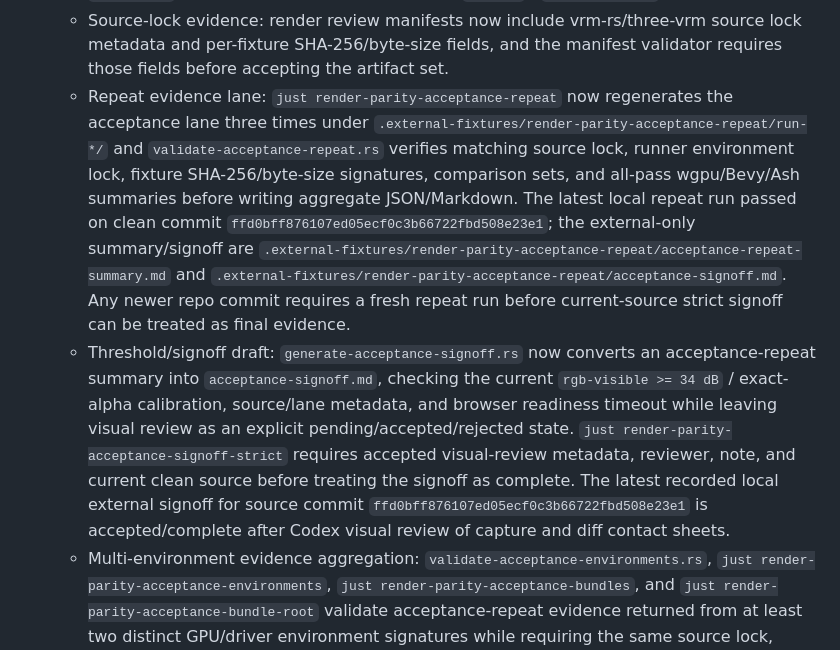
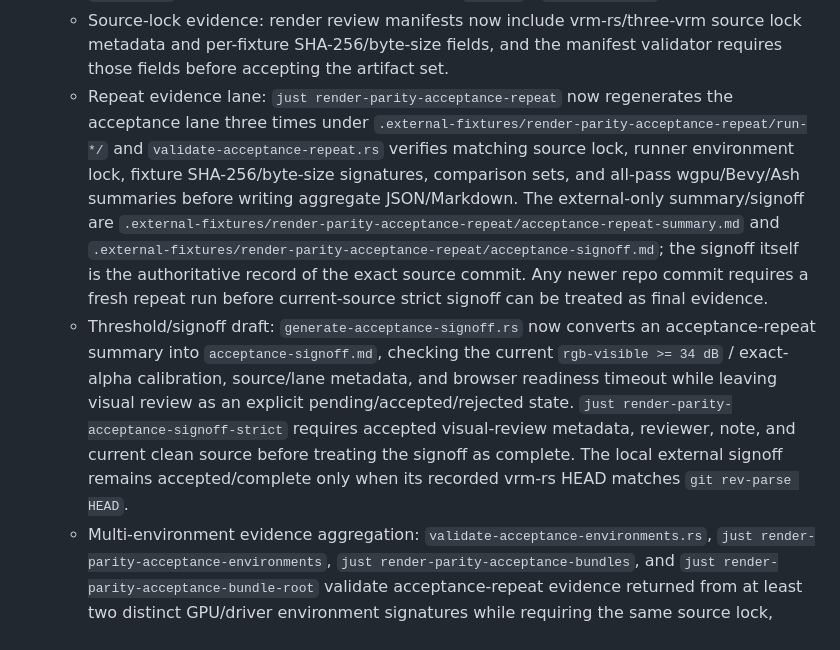
Before and after one commit to Sanzentyo/vrm-rs, a Markdown page: docs/todo.md, the part around the change. Rendered like a GitHub page.

Commit message:
Avoid stale acceptance evidence hashes in docs

```diff
--- a/docs/todo.md
+++ b/docs/todo.md
@@ -92,8 +92,8 @@ The repository intentionally has no GitHub-hosted CI. Use `tools/ci/local-ci.rs`
   - Acceptance-lane foundation: `tools/ci/local-ci.rs --render-run-mode acceptance` now rejects diagnostic/experiment overrides such as disabled outlines, disabled normal maps, no mips, forced nearest filtering, non-default normal-map mode/scale, diagnostic render modes, outline-width retuning, and screen jitter. Review artifacts now record `runMode` and `referenceClean`, and `validate-review-manifest.rs` requires those fields. The default remains `diagnostic` so existing investigation recipes continue to work.
   - Acceptance artifact lane: `just render-parity-acceptance` now runs the six-fixture Ash-gated sweep with `--render-run-mode acceptance` into `.external-fixtures/render-parity-acceptance/`. Stable regression recipes expose a final `run_mode` argument while defaulting to `diagnostic`, and the manifest validator rejects `runMode` / `referenceClean` mismatches.
   - Source-lock evidence: render review manifests now include vrm-rs/three-vrm source lock metadata and per-fixture SHA-256/byte-size fields, and the manifest validator requires those fields before accepting the artifact set.
-  - Repeat evidence lane: `just render-parity-acceptance-repeat` now regenerates the acceptance lane three times under `.external-fixtures/render-parity-acceptance-repeat/run-*/` and `validate-acceptance-repeat.rs` verifies matching source lock, runner environment lock, fixture SHA-256/byte-size signatures, comparison sets, and all-pass wgpu/Bevy/Ash summaries before writing aggregate JSON/Markdown. The latest local repeat run passed on clean commit `ffd0bff876107ed05ecf0c3b66722fbd508e23e1`; the external-only summary/signoff are `.external-fixtures/render-parity-acceptance-repeat/acceptance-repeat-summary.md` and `.external-fixtures/render-parity-acceptance-repeat/acceptance-signoff.md`. Any newer repo commit requires a fresh repeat run before current-source strict signoff can be treated as final evidence.
-  - Threshold/signoff draft: `generate-acceptance-signoff.rs` now converts an acceptance-repeat summary into `acceptance-signoff.md`, checking the current `rgb-visible >= 34 dB` / exact-alpha calibration, source/lane metadata, and browser readiness timeout while leaving visual review as an explicit pending/accepted/rejected state. `just render-parity-acceptance-signoff-strict` requires accepted visual-review metadata, reviewer, note, and current clean source before treating the signoff as complete. The latest recorded local external signoff for source commit `ffd0bff876107ed05ecf0c3b66722fbd508e23e1` is accepted/complete after Codex visual review of capture and diff contact sheets.
+  - Repeat evidence lane: `just render-parity-acceptance-repeat` now regenerates the acceptance lane three times under `.external-fixtures/render-parity-acceptance-repeat/run-*/` and `validate-acceptance-repeat.rs` verifies matching source lock, runner environment lock, fixture SHA-256/byte-size signatures, comparison sets, and all-pass wgpu/Bevy/Ash summaries before writing aggregate JSON/Markdown. The external-only summary/signoff are `.external-fixtures/render-parity-acceptance-repeat/acceptance-repeat-summary.md` and `.external-fixtures/render-parity-acceptance-repeat/acceptance-signoff.md`; the signoff itself is the authoritative record of the exact source commit. Any newer repo commit requires a fresh repeat run before current-source strict signoff can be treated as final evidence.
+  - Threshold/signoff draft: `generate-acceptance-signoff.rs` now converts an acceptance-repeat summary into `acceptance-signoff.md`, checking the current `rgb-visible >= 34 dB` / exact-alpha calibration, source/lane metadata, and browser readiness timeout while leaving visual review as an explicit pending/accepted/rejected state. `just render-parity-acceptance-signoff-strict` requires accepted visual-review metadata, reviewer, note, and current clean source before treating the signoff as complete. The local external signoff remains accepted/complete only when its recorded vrm-rs HEAD matches `git rev-parse HEAD`.
   - Multi-environment evidence aggregation: `validate-acceptance-environments.rs`, `just render-parity-acceptance-environments`, `just render-parity-acceptance-bundles`, and `just render-parity-acceptance-bundle-root` validate acceptance-repeat evidence returned from at least two distinct GPU/driver environment signatures while requiring the same source lock, reference-clean acceptance lane config, fixture signatures, comparison set, at least three runs per environment, the current `rgb-visible >= 34 dB` PSNR floor, and exact alpha parity. The bundle path also checks `bundle-manifest.json`, copied file byte counts, required summary/run evidence files, and summary/manifest source, environment, run-count, comparison-count, PSNR, and alpha metadata consistency before aggregation. The new `render-parity-acceptance-bundles-strict` and `render-parity-acceptance-bundle-root-strict` recipes additionally require every returned bundle to include an accepted/complete visual-review signoff. `just render-parity-acceptance-runner-strict "<reviewer>" "<visual notes>"` is now the preferred one-command producer for each external runner bundle; it wraps repeat capture, strict signoff, strict bundle export, and local one-environment strict intake smoke.
   - Portable evidence bundles: `export-acceptance-evidence-bundle.rs` and `just render-parity-acceptance-bundle` copy only the small acceptance summary/signoff/per-run manifest files plus a `bundle-manifest.json` for transfer from a GPU/driver runner, keeping generated images external unless explicitly included. `just render-parity-acceptance-bundle-strict` additionally requires an accepted current-source signoff before export and records that requirement in `bundle-manifest.json`.
   - Remaining audit-driven completion task: run the strict acceptance runner lane on at least two representative GPU/driver environments, place returned bundle directories under one external parent directory, and aggregate them with `just render-parity-acceptance-bundle-root-strict`.
```
Also changed, not shown: docs/render-parity.md (+10 -11 lines).
